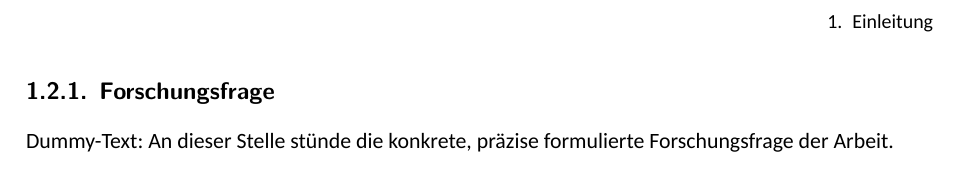
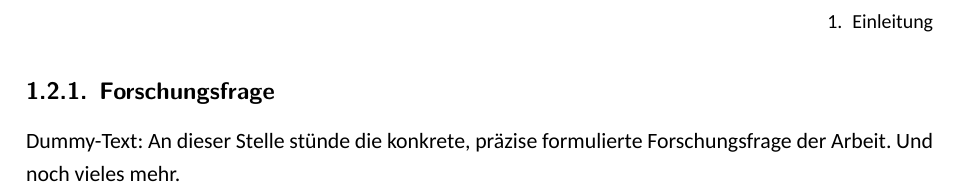
Before and after one commit to koenig-hub/probearbeit-bier, a LaTeX thesis (main.tex, which reads kapitel/02-einleitung.tex): part of page 6 of 14, cut so that both start at the same text. Compiled offline with XeLaTeX.

Commit message:
Text angepasst Kapitel 2

```diff
--- a/kapitel/02-einleitung.tex
+++ b/kapitel/02-einleitung.tex
@@ -83,4 +83,4 @@ im weiteren Verlauf beantwortet wird.
 \label{subsec:forschungsfrage}
 
 Dummy-Text: An dieser Stelle stünde die konkrete, präzise formulierte
-Forschungsfrage der Arbeit.
+Forschungsfrage der Arbeit. Und noch vieles mehr.
```
